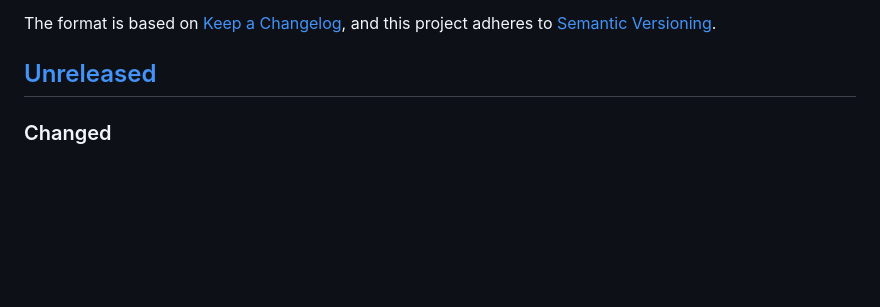
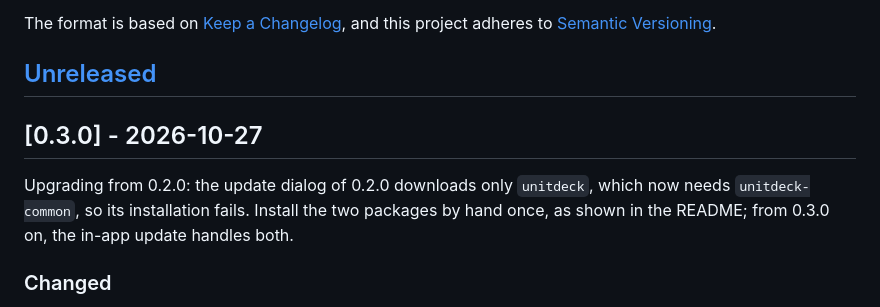
Before and after one commit to n1c0p/UnitDeck, a Markdown page: CHANGELOG.md, the part around the change. GitHub-like rendering; blank space fills up the shorter version.

```diff
--- a/CHANGELOG.md
+++ b/CHANGELOG.md
@@ -7,6 +7,10 @@ All notable changes to this project are documented in this file.
 The format is based on [Keep a Changelog](https://keepachangelog.com/en/1.1.0/), and this project adheres to [Semantic Versioning](https://semver.org/spec/v2.0.0.html).
 
 ## [Unreleased]
+
+## [0.3.0] - 2026-10-27
+
+Upgrading from 0.2.0: the update dialog of 0.2.0 downloads only `unitdeck`, which now needs `unitdeck-common`, so its installation fails. Install the two packages by hand once, as shown in the README; from 0.3.0 on, the in-app update handles both.
 
 ### Changed
 
```
Also changed, not shown: CHANGELOG.it.md (+4 -0 lines).
